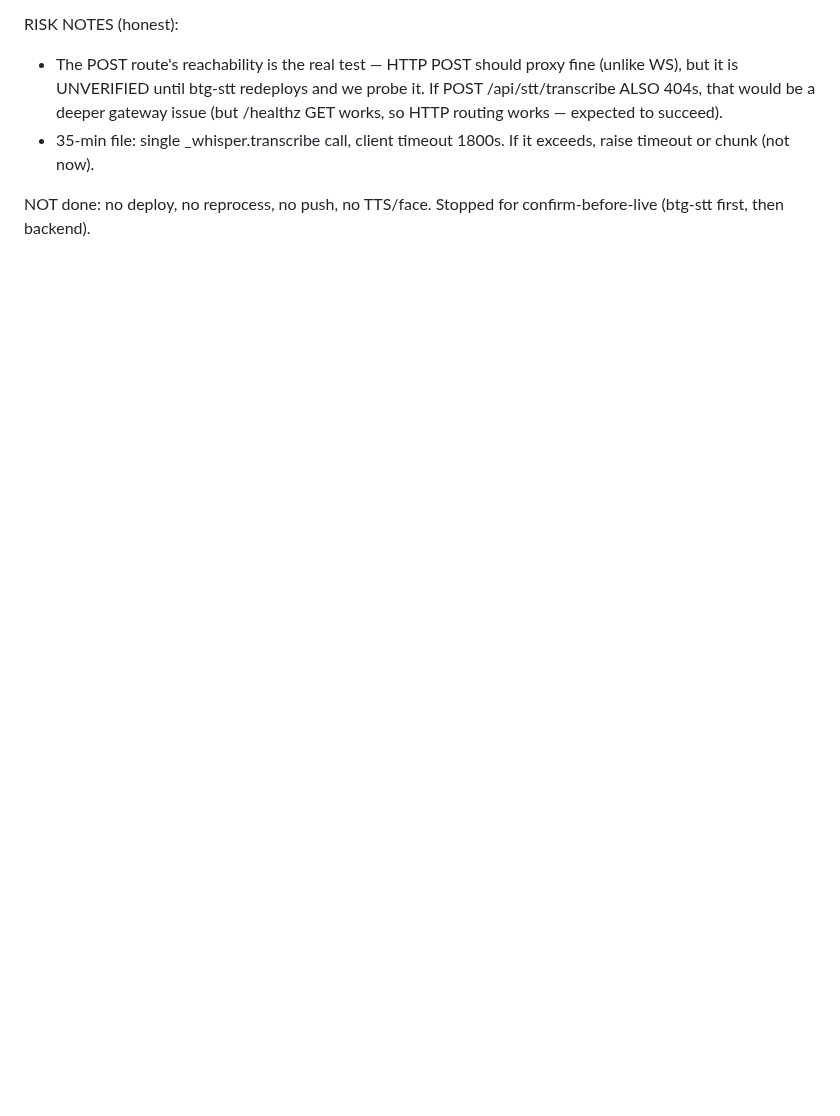
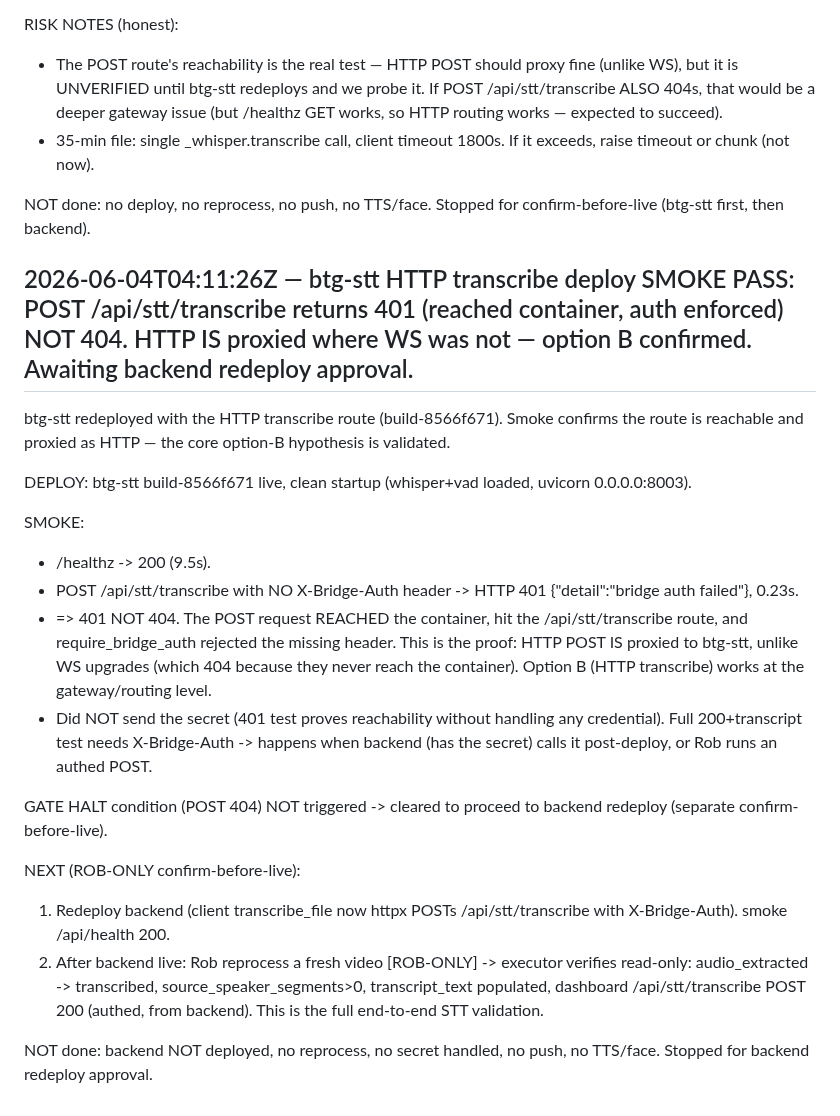
Before and after one commit to rgoldman999/xxx, a Markdown page: state/RESULTS.md, the part around the change. Rendered like a GitHub page; blank space fills up the shorter version.

Commit message:
handoff result: btg-stt HTTP transcribe deploy SMOKE PASS: POST /api/stt/transcribe returns 401 (reached container, auth enforced) NOT 404. HTTP IS proxied where WS was not — option B confirmed. Awaiting backend redeploy approval.

```diff
--- a/state/RESULTS.md
+++ b/state/RESULTS.md
@@ -623,3 +623,22 @@ RISK NOTES (honest):
 - 35-min file: single _whisper.transcribe call, client timeout 1800s. If it exceeds, raise timeout or chunk (not now).
 
 NOT done: no deploy, no reprocess, no push, no TTS/face. Stopped for confirm-before-live (btg-stt first, then backend).
+
+## 2026-06-04T04:11:26Z — btg-stt HTTP transcribe deploy SMOKE PASS: POST /api/stt/transcribe returns 401 (reached container, auth enforced) NOT 404. HTTP IS proxied where WS was not — option B confirmed. Awaiting backend redeploy approval.
+btg-stt redeployed with the HTTP transcribe route (build-8566f671). Smoke confirms the route is reachable and proxied as HTTP — the core option-B hypothesis is validated.
+
+DEPLOY: btg-stt build-8566f671 live, clean startup (whisper+vad loaded, uvicorn 0.0.0.0:8003).
+
+SMOKE:
+- /healthz -> 200 (9.5s).
+- POST /api/stt/transcribe with NO X-Bridge-Auth header -> HTTP 401 {"detail":"bridge auth failed"}, 0.23s.
+- => 401 NOT 404. The POST request REACHED the container, hit the /api/stt/transcribe route, and require_bridge_auth rejected the missing header. This is the proof: HTTP POST IS proxied to btg-stt, unlike WS upgrades (which 404 because they never reach the container). Option B (HTTP transcribe) works at the gateway/routing level.
+- Did NOT send the secret (401 test proves reachability without handling any credential). Full 200+transcript test needs X-Bridge-Auth -> happens when backend (has the secret) calls it post-deploy, or Rob runs an authed POST.
+
+GATE HALT condition (POST 404) NOT triggered -> cleared to proceed to backend redeploy (separate confirm-before-live).
+
+NEXT (ROB-ONLY confirm-before-live):
+1. Redeploy backend (client transcribe_file now httpx POSTs /api/stt/transcribe with X-Bridge-Auth). smoke /api/health 200.
+2. After backend live: Rob reprocess a fresh video [ROB-ONLY] -> executor verifies read-only: audio_extracted -> transcribed, source_speaker_segments>0, transcript_text populated, dashboard /api/stt/transcribe POST 200 (authed, from backend). This is the full end-to-end STT validation.
+
+NOT done: backend NOT deployed, no reprocess, no secret handled, no push, no TTS/face. Stopped for backend redeploy approval.
```
